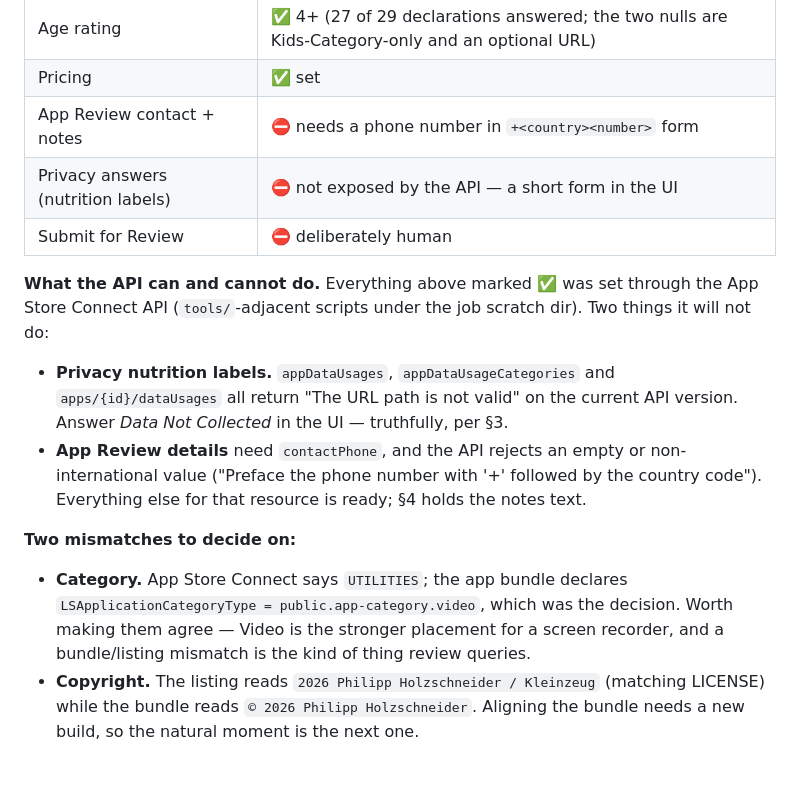
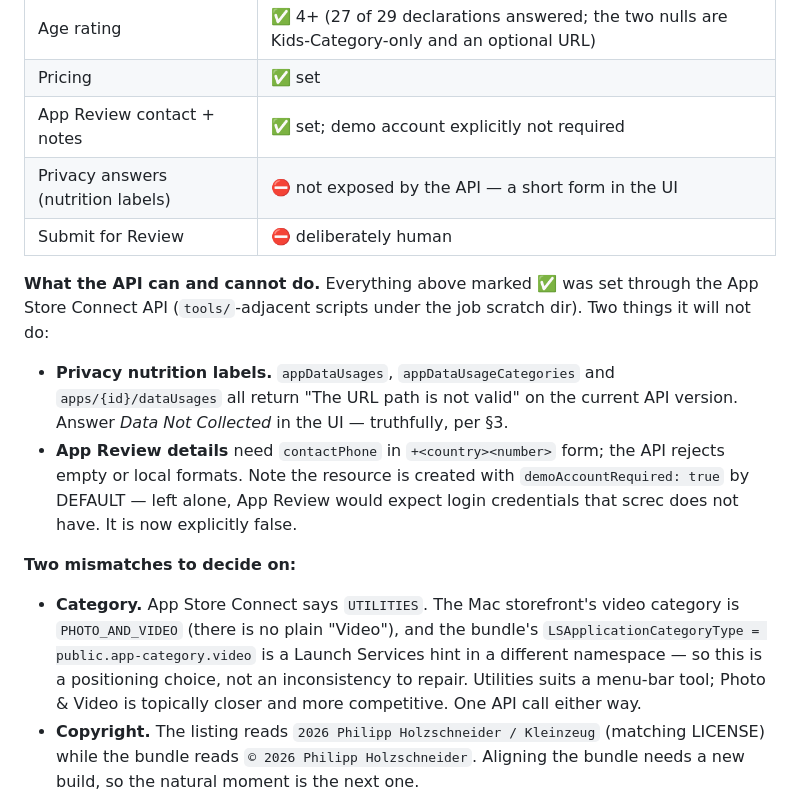
Before and after one commit to kleinzeug/screc, a Markdown page: docs/APPSTORE.md, the part around the change. Rendered like a GitHub page; blank space fills up the shorter version.

Commit message:
Listing complete bar the privacy form and submission
App Review details are set, including the detail that matters: the resource
is created with demoAccountRequired true by default, which would have had
App Review waiting for credentials screc does not have. Explicitly false now.

Also corrects the category note. The Mac storefront category is
PHOTO_AND_VIDEO — there is no plain "Video" — and the bundle's
LSApplicationCategoryType lives in a different namespace, so Utilities vs
Photo & Video is a positioning choice rather than a mismatch to fix.

Co-Authored-By: Claude Fable 5 <noreply@anthropic.com>

```diff
--- a/docs/APPSTORE.md
+++ b/docs/APPSTORE.md
@@ -25,7 +25,7 @@ Build pipeline verified end to end; build `202608091147` uploaded, processed
 | Build attached | ✅ 202608091147 |
 | Age rating | ✅ 4+ (27 of 29 declarations answered; the two nulls are Kids-Category-only and an optional URL) |
 | Pricing | ✅ set |
-| App Review contact + notes | ⛔ needs a phone number in `+<country><number>` form |
+| App Review contact + notes | ✅ set; demo account explicitly not required |
 | Privacy answers (nutrition labels) | ⛔ not exposed by the API — a short form in the UI |
 | Submit for Review | ⛔ deliberately human |
 
@@ -36,18 +36,20 @@ dir). Two things it will not do:
 - **Privacy nutrition labels.** `appDataUsages`, `appDataUsageCategories` and
   `apps/{id}/dataUsages` all return "The URL path is not valid" on the current
   API version. Answer *Data Not Collected* in the UI — truthfully, per §3.
-- **App Review details** need `contactPhone`, and the API rejects an empty or
-  non-international value ("Preface the phone number with '+' followed by the
-  country code"). Everything else for that resource is ready; §4 holds the
-  notes text.
+- **App Review details** need `contactPhone` in `+<country><number>` form; the
+  API rejects empty or local formats. Note the resource is created with
+  `demoAccountRequired: true` by DEFAULT — left alone, App Review would expect
+  login credentials that screc does not have. It is now explicitly false.
 
 **Two mismatches to decide on:**
 
-- **Category.** App Store Connect says `UTILITIES`; the app bundle declares
-  `LSApplicationCategoryType = public.app-category.video`, which was the
-  decision. Worth making them agree — Video is the stronger placement for a
-  screen recorder, and a bundle/listing mismatch is the kind of thing review
-  queries.
+- **Category.** App Store Connect says `UTILITIES`. The Mac storefront's
+  video category is `PHOTO_AND_VIDEO` (there is no plain "Video"), and the
+  bundle's `LSApplicationCategoryType = public.app-category.video` is a
+  Launch Services hint in a different namespace — so this is a positioning
+  choice, not an inconsistency to repair. Utilities suits a menu-bar tool;
+  Photo & Video is topically closer and more competitive. One API call either
+  way.
 - **Copyright.** The listing reads `2026 Philipp Holzschneider / Kleinzeug`
   (matching LICENSE) while the bundle reads `© 2026 Philipp Holzschneider`.
   Aligning the bundle needs a new build, so the natural moment is the next one.
```
